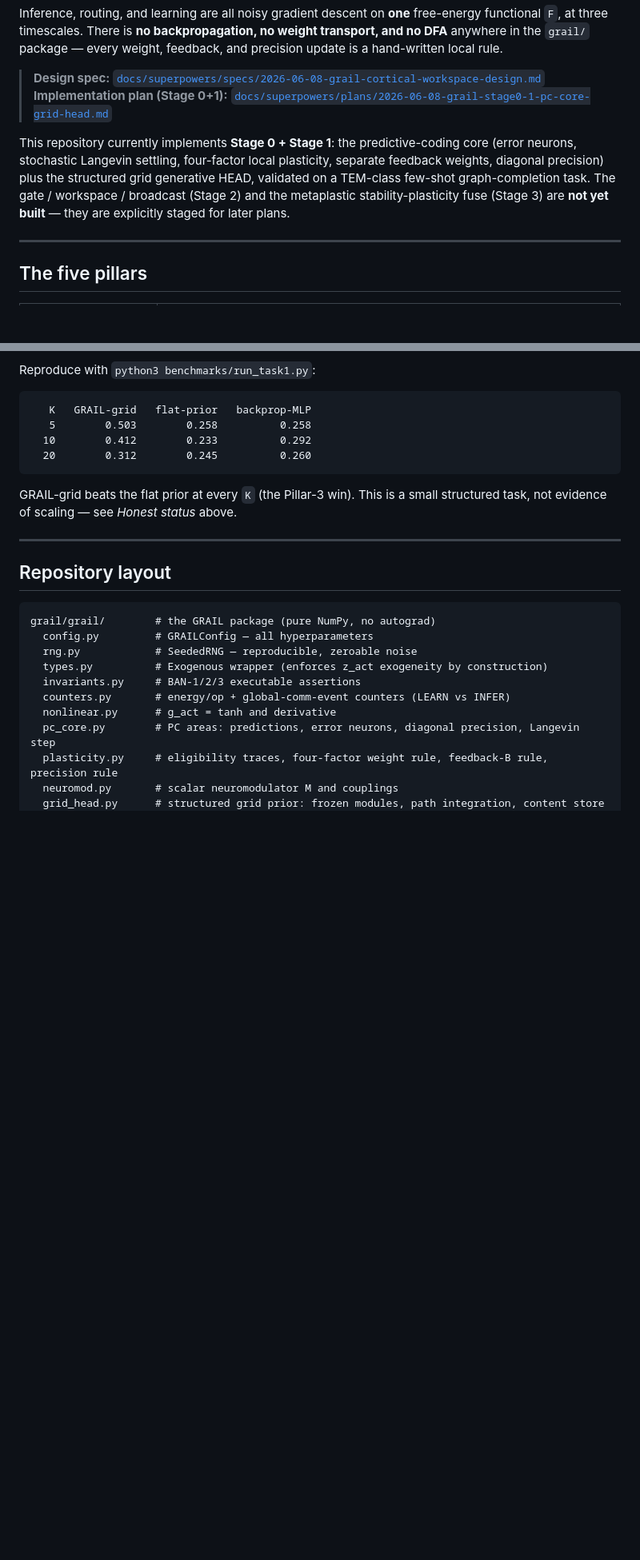
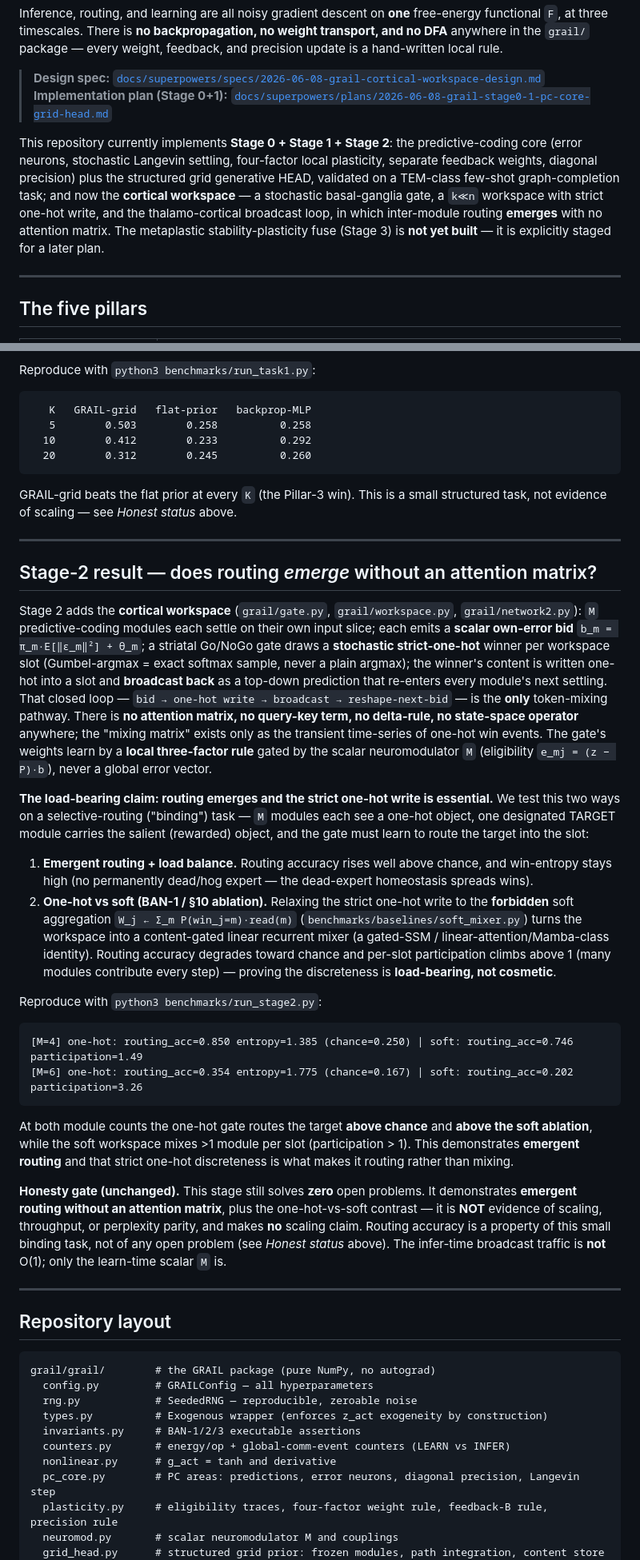
Before and after one commit to nazmiefearmutcu/Cerebrum, a Markdown page: README.md, 2 parts joined by grey strips. Shown at 80% size. GitHub-like rendering; blank space fills up the shorter version.

Commit message:
docs(stage2): README + emergent routing demonstration; full suite green

````diff
--- a/README.md
+++ b/README.md
@@ -10,12 +10,14 @@ in the `grail/` package — every weight, feedback, and precision update is a ha
 > **Design spec:** [`docs/superpowers/specs/2026-06-08-grail-cortical-workspace-design.md`](docs/superpowers/specs/2026-06-08-grail-cortical-workspace-design.md)
 > **Implementation plan (Stage 0+1):** [`docs/superpowers/plans/2026-06-08-grail-stage0-1-pc-core-grid-head.md`](docs/superpowers/plans/2026-06-08-grail-stage0-1-pc-core-grid-head.md)
 
-This repository currently implements **Stage 0 + Stage 1**: the predictive-coding core (error
-neurons, stochastic Langevin settling, four-factor local plasticity, separate feedback weights,
-diagonal precision) plus the structured grid generative HEAD, validated on a TEM-class few-shot
-graph-completion task. The gate / workspace / broadcast (Stage 2) and the metaplastic
-stability-plasticity fuse (Stage 3) are **not yet built** — they are explicitly staged for later
-plans.
+This repository currently implements **Stage 0 + Stage 1 + Stage 2**: the predictive-coding core
+(error neurons, stochastic Langevin settling, four-factor local plasticity, separate feedback
+weights, diagonal precision) plus the structured grid generative HEAD, validated on a TEM-class
+few-shot graph-completion task; and now the **cortical workspace** — a stochastic basal-ganglia
+gate, a `k≪n` workspace with strict one-hot write, and the thalamo-cortical broadcast loop, in
+which inter-module routing **emerges** with no attention matrix. The metaplastic
+stability-plasticity fuse (Stage 3) is **not yet built** — it is explicitly staged for a later
+plan.
 
 ---
 
@@ -106,6 +108,51 @@ not evidence of scaling — see *Honest status* above.
 
 ---
 
+## Stage-2 result — does routing *emerge* without an attention matrix?
+
+Stage 2 adds the **cortical workspace** (`grail/gate.py`, `grail/workspace.py`, `grail/network2.py`):
+`M` predictive-coding modules each settle on their own input slice; each emits a **scalar own-error
+bid** `b_m = π_m·E[‖ε_m‖²] + θ_m`; a striatal Go/NoGo gate draws a **stochastic strict-one-hot**
+winner per workspace slot (Gumbel-argmax = exact softmax sample, never a plain argmax); the winner's
+content is written one-hot into a slot and **broadcast back** as a top-down prediction that re-enters
+every module's next settling. That closed loop — `bid → one-hot write → broadcast → reshape-next-bid`
+— is the **only** token-mixing pathway. There is **no attention matrix, no query-key term, no
+delta-rule, no state-space operator** anywhere; the "mixing matrix" exists only as the transient
+time-series of one-hot win events. The gate's weights learn by a **local three-factor rule** gated by
+the scalar neuromodulator `M` (eligibility `e_mj = (z − P)·b`), never a global error vector.
+
+**The load-bearing claim: routing emerges and the strict one-hot write is essential.** We test this
+two ways on a selective-routing ("binding") task — `M` modules each see a one-hot object, one
+designated TARGET module carries the salient (rewarded) object, and the gate must learn to route the
+target into the slot:
+
+1. **Emergent routing + load balance.** Routing accuracy rises well above chance, and win-entropy
+   stays high (no permanently dead/hog expert — the dead-expert homeostasis spreads wins).
+2. **One-hot vs soft (BAN-1 / §10 ablation).** Relaxing the strict one-hot write to the **forbidden**
+   soft aggregation `W_j ← Σ_m P(win_j=m)·read(m)` (`benchmarks/baselines/soft_mixer.py`) turns the
+   workspace into a content-gated linear recurrent mixer (a gated-SSM / linear-attention/Mamba-class
+   identity). Routing accuracy degrades toward chance and per-slot participation climbs above 1 (many
+   modules contribute every step) — proving the discreteness is **load-bearing, not cosmetic**.
+
+Reproduce with `python3 benchmarks/run_stage2.py`:
+
+```
+[M=4] one-hot: routing_acc=0.850 entropy=1.385 (chance=0.250) | soft: routing_acc=0.746 participation=1.49
+[M=6] one-hot: routing_acc=0.354 entropy=1.775 (chance=0.167) | soft: routing_acc=0.202 participation=3.26
+```
+
+At both module counts the one-hot gate routes the target **above chance** and **above the soft
+ablation**, while the soft workspace mixes >1 module per slot (participation > 1). This demonstrates
+**emergent routing** and that strict one-hot discreteness is what makes it routing rather than mixing.
+
+**Honesty gate (unchanged).** This stage still solves **zero** open problems. It demonstrates
+**emergent routing without an attention matrix**, plus the one-hot-vs-soft contrast — it is **NOT**
+evidence of scaling, throughput, or perplexity parity, and makes **no** scaling claim. Routing
+accuracy is a property of this small binding task, not of any open problem (see *Honest status*
+above). The infer-time broadcast traffic is **not** O(1); only the learn-time scalar `M` is.
+
+---
+
 ## Repository layout
 
 ```
````
Also changed, not shown: other parts of README.md (+8 -4 lines).
